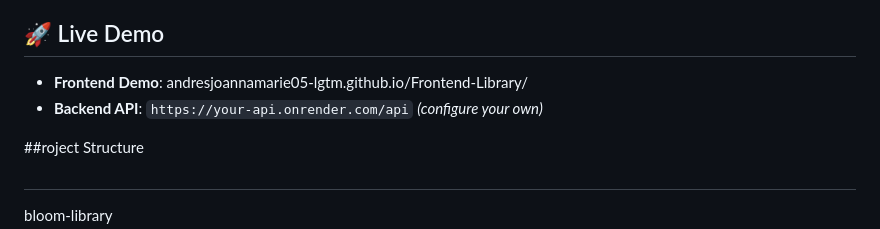
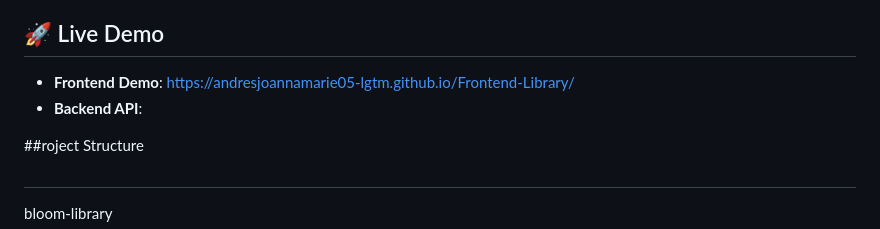
Before and after one commit to andresjoannamarie05-lgtm/Frontend-Library, a Markdown page: README.md, the part around the change. Drawn GitHub-style.

```diff
--- a/README.md
+++ b/README.md
@@ -53,8 +53,8 @@ A beautiful, modern library management system with botanical-themed design. Conn
 
 ## 🚀 Live Demo
 
-- **Frontend Demo**: andresjoannamarie05-lgtm.github.io/Frontend-Library/
-- **Backend API**: `https://your-api.onrender.com/api` *(configure your own)*
+- **Frontend Demo**: https://andresjoannamarie05-lgtm.github.io/Frontend-Library/
+- **Backend API**:
 
 ##roject Structure
 
```
